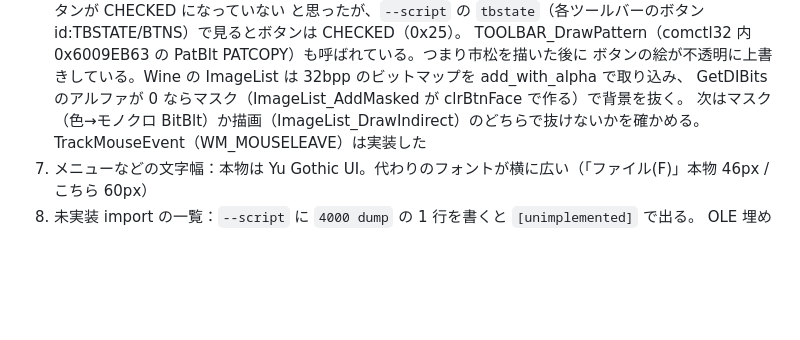
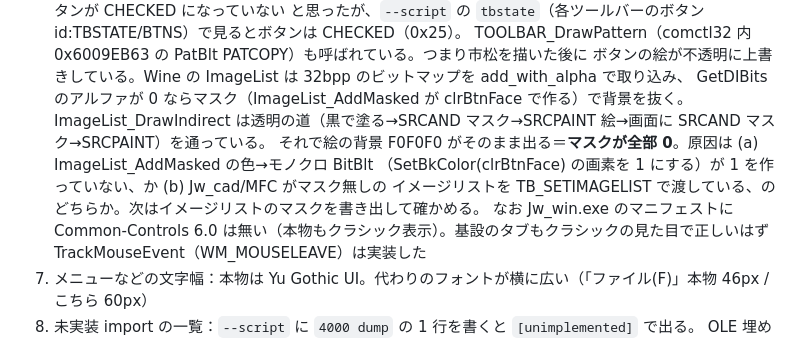
Before and after one commit to yomei-o/jwcad_win_emu_cpp, a Markdown page: RESUME.md, the part around the change. Rendered like a GitHub page; blank space fills up the shorter version.

Commit message:
RESUME: 押下ボタンの市松はマスクが全部 0 のため、の所まで
Co-Authored-By: Claude Opus 5.5 <noreply@anthropic.com>

```diff
--- a/RESUME.md
+++ b/RESUME.md
@@ -150,7 +150,11 @@ cmdcheck の `save_*`・`open_*`・`dxf_*`・`file_batch`・`image_*`・`jwf_*`
    TOOLBAR_DrawPattern（comctl32 内 0x6009EB63 の PatBlt PATCOPY）も呼ばれている。つまり市松を描いた後に
    ボタンの絵が不透明に上書きしている。Wine の ImageList は 32bpp のビットマップを add_with_alpha で取り込み、
    GetDIBits のアルファが 0 ならマスク（ImageList_AddMasked が clrBtnFace で作る）で背景を抜く。
-   次はマスク（色→モノクロ BitBlt）か描画（ImageList_DrawIndirect）のどちらで抜けないかを確かめる。
+   ImageList_DrawIndirect は透明の道（黒で塗る→SRCAND マスク→SRCPAINT 絵→画面に SRCAND マスク→SRCPAINT）を通っている。
+   それで絵の背景 F0F0F0 がそのまま出る＝**マスクが全部 0**。原因は (a) ImageList_AddMasked の色→モノクロ BitBlt
+   （SetBkColor(clrBtnFace) の画素を 1 にする）が 1 を作っていない、か (b) Jw_cad/MFC がマスク無しの
+   イメージリストを TB_SETIMAGELIST で渡している、のどちらか。次はイメージリストのマスクを書き出して確かめる。
+   なお Jw_win.exe のマニフェストに Common-Controls 6.0 は無い（本物もクラシック表示）。基設のタブもクラシックの見た目で正しいはず
    TrackMouseEvent（WM_MOUSELEAVE）は実装した
 7. メニューなどの文字幅：本物は Yu Gothic UI。代わりのフォントが横に広い（「ファイル(F)」本物 46px / こちら 60px）
 8. 未実装 import の一覧：`--script` に `4000 dump` の 1 行を書くと `[unimplemented]` で出る。
```
